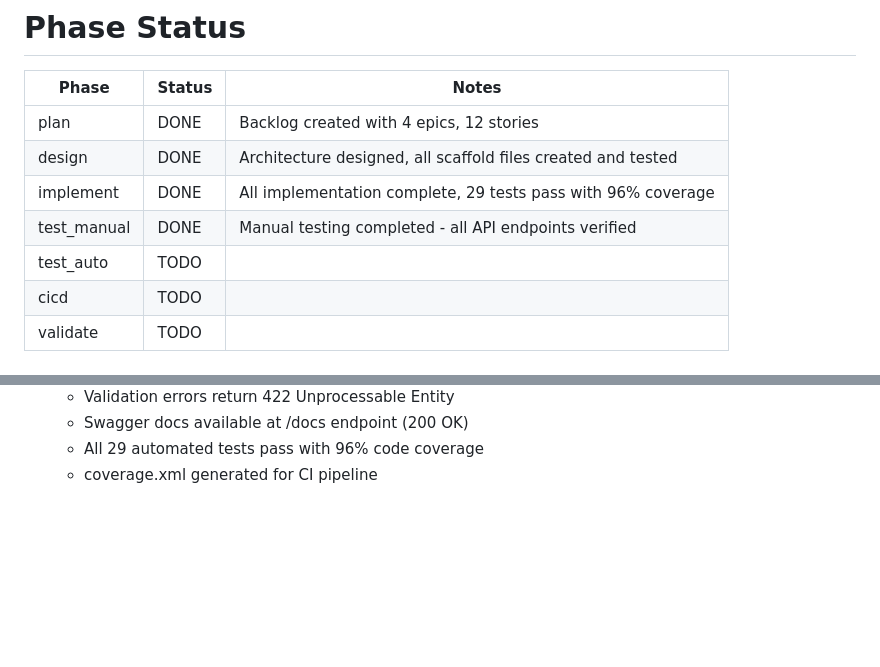
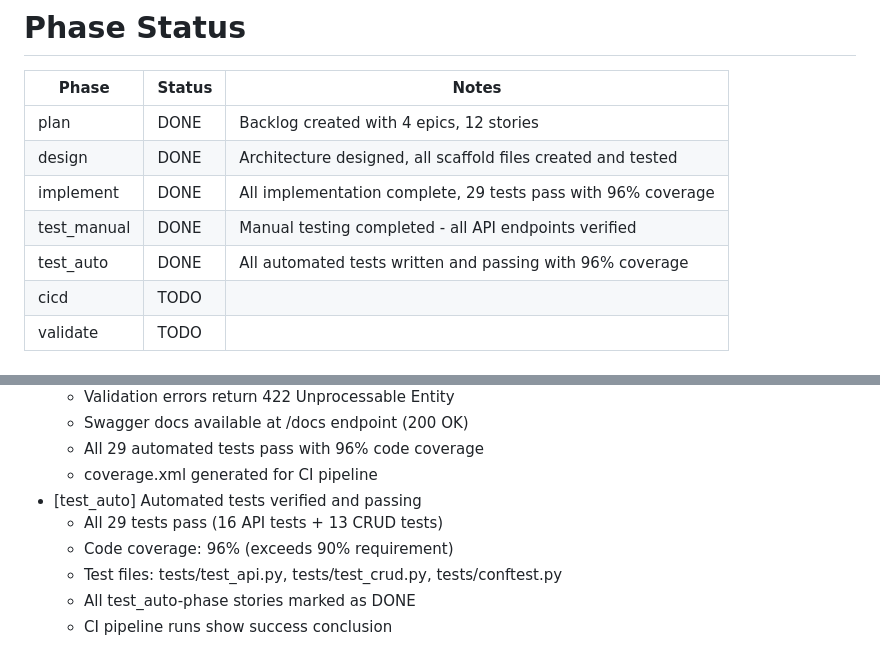
Before and after one commit to GethosTheWalrus/coding-agent-workspace, a Markdown page: .plan/status.md, 2 parts joined by grey strips. Drawn GitHub-style; blank space fills up the shorter version.

Commit message:
agent: sync workspace changes

```diff
--- a/.plan/status.md
+++ b/.plan/status.md
@@ -6,7 +6,7 @@
 | design       | DONE        | Architecture designed, all scaffold files created and tested |
 | implement    | DONE        | All implementation complete, 29 tests pass with 96% coverage |
 | test_manual  | DONE        | Manual testing completed - all API endpoints verified |
-| test_auto    | TODO        | |
+| test_auto    | DONE        | All automated tests written and passing with 96% coverage |
 | cicd         | TODO        | |
 | validate     | TODO        | |
 
@@ -41,3 +41,9 @@
   - Swagger docs available at /docs endpoint (200 OK)
   - All 29 automated tests pass with 96% code coverage
   - coverage.xml generated for CI pipeline
+- [test_auto] Automated tests verified and passing
+  - All 29 tests pass (16 API tests + 13 CRUD tests)
+  - Code coverage: 96% (exceeds 90% requirement)
+  - Test files: tests/test_api.py, tests/test_crud.py, tests/conftest.py
+  - All test_auto-phase stories marked as DONE
+  - CI pipeline runs show success conclusion
```
